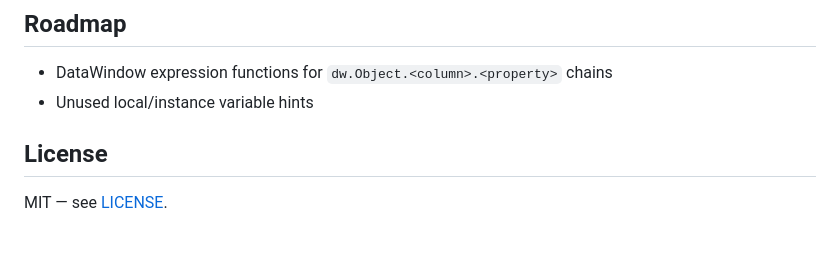
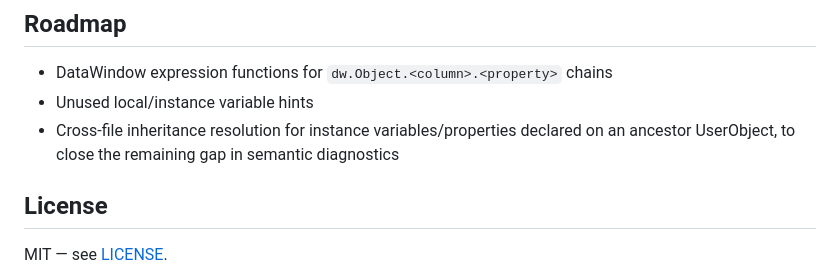
Before and after one commit to jimmykirk/powerbuilder-intellisense, a Markdown page: README.md, the part around the change. Rendered like a GitHub page; blank space fills up the shorter version.

Commit message:
docs: add cross-file inheritance resolution to roadmap

```diff
--- a/README.md
+++ b/README.md
@@ -117,6 +117,8 @@ PowerBuilder language support extension for Appeon PowerBuilder 2022 and 2025
 
 - DataWindow expression functions for `dw.Object.<column>.<property>` chains
 - Unused local/instance variable hints
+- Cross-file inheritance resolution for instance variables/properties declared
+  on an ancestor UserObject, to close the remaining gap in semantic diagnostics
 
 ## License
 
```
